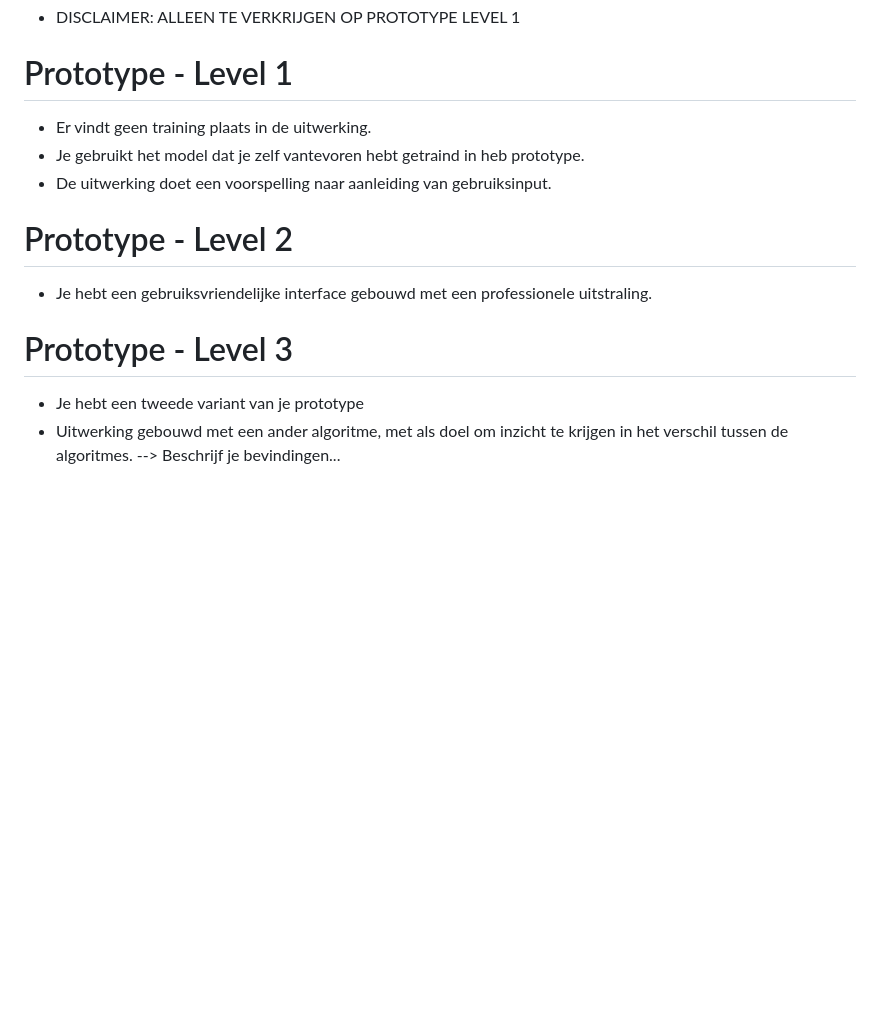
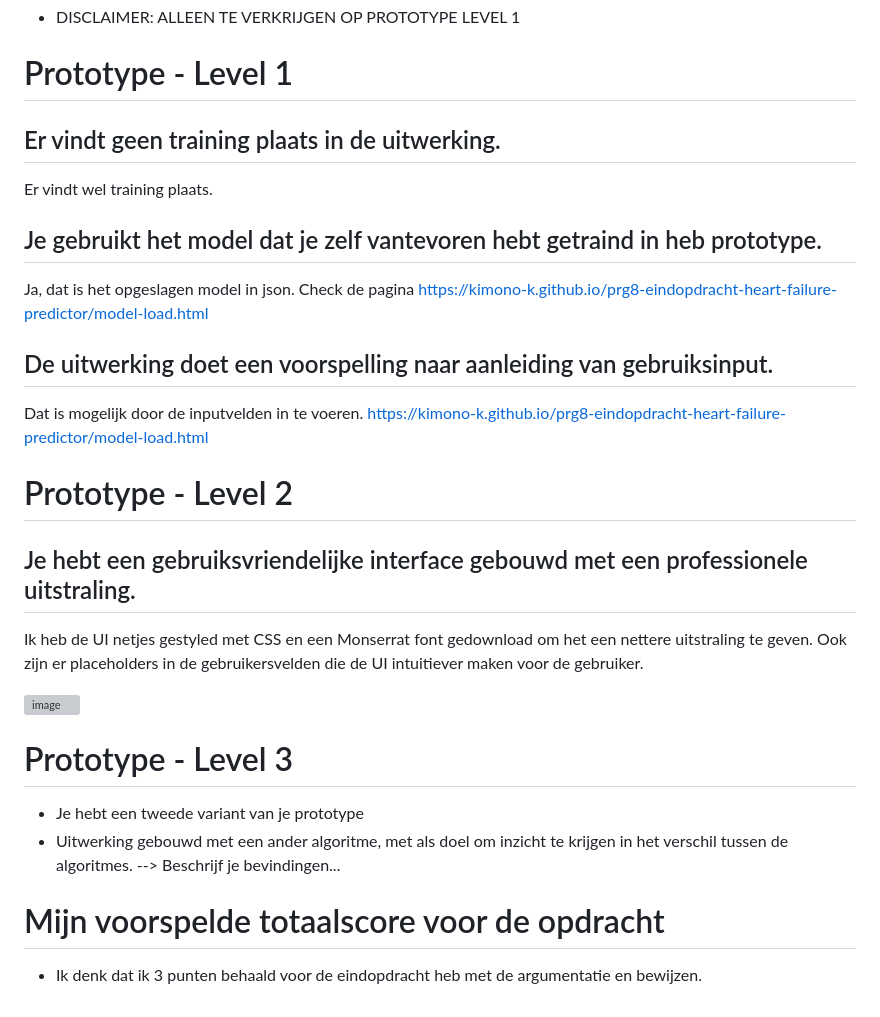
Before and after one commit to kimono-k/prg8-eindopdracht-heart-failure-predictor, a Markdown page: README.md, the part around one of its changes. GitHub-like rendering; blank space fills up the shorter version; grey boxes are pictures that could not be loaded.

```diff
--- a/README.md
+++ b/README.md
@@ -119,16 +166,27 @@ Via nn.load heb ik het model ingeladen zonder papa.parse te gebruiken.
 - DISCLAIMER: ALLEEN TE VERKRIJGEN OP PROTOTYPE LEVEL 1
 
 # Prototype - Level 1
+## Er vindt geen training plaats in de uitwerking.
+Er vindt wel training plaats.
 
-- Er vindt geen training plaats in de uitwerking.
-- Je gebruikt het model dat je zelf vantevoren hebt getraind in heb prototype.
-- De uitwerking doet een voorspelling naar aanleiding van gebruiksinput.
+## Je gebruikt het model dat je zelf vantevoren hebt getraind in heb prototype.
+Ja, dat is het opgeslagen model in json. Check de pagina https://kimono-k.github.io/prg8-eindopdracht-heart-failure-predictor/model-load.html
+
+## De uitwerking doet een voorspelling naar aanleiding van gebruiksinput.
+Dat is mogelijk door de inputvelden in te voeren.
+https://kimono-k.github.io/prg8-eindopdracht-heart-failure-predictor/model-load.html
 
 # Prototype - Level 2
+## Je hebt een gebruiksvriendelijke interface gebouwd met een professionele uitstraling.
+Ik heb de UI netjes gestyled met CSS en een Monserrat font gedownload om het een nettere uitstraling te geven. Ook zijn er placeholders in de gebruikersvelden die de UI intuitiever maken voor de gebruiker.
 
-- Je hebt een gebruiksvriendelijke interface gebouwd met een professionele uitstraling.
+![image](https://user-images.githubusercontent.com/34915099/230968680-a24cd33f-ebbb-43b8-9214-382f98dfb715.png)
+
 
 # Prototype - Level 3
 
 - Je hebt een tweede variant van je prototype
 - Uitwerking gebouwd met een ander algoritme, met als doel om inzicht te krijgen in het verschil tussen de algoritmes. --> Beschrijf je bevindingen...
+
+# Mijn voorspelde totaalscore voor de opdracht
+- Ik denk dat ik 3 punten behaald voor de eindopdracht heb met de argumentatie en bewijzen.
```
Also changed, not shown: other parts of README.md (+50 -3 lines).
